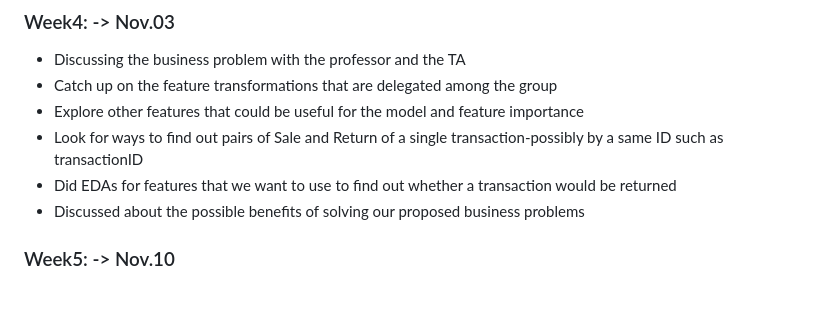
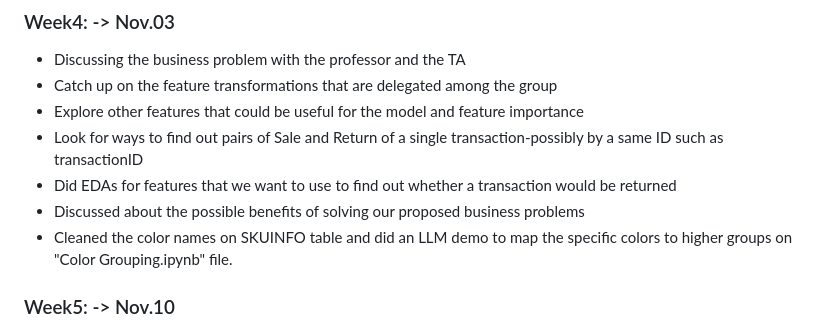
Before and after one commit to Marklong7/Dillard_return_forecasting, a Markdown page: README.md, the part around the change. GitHub-like rendering; blank space fills up the shorter version.

Commit message:
Update README.md
color grouping

```diff
--- a/README.md
+++ b/README.md
@@ -80,6 +80,7 @@ Grouping Sale and Refund data and transforming it in a way that it could be fed
 - Look for ways to find out pairs of Sale and Return of a single transaction-possibly by a same ID such as transactionID
 - Did EDAs for features that we want to use to find out whether a transaction would be returned
 - Discussed about the possible benefits of solving our proposed business problems
+- Cleaned the color names on SKUINFO table and did an LLM demo to map the specific colors to higher groups on "Color Grouping.ipynb" file.
 
 ### Week5: -> Nov.10
 
```
